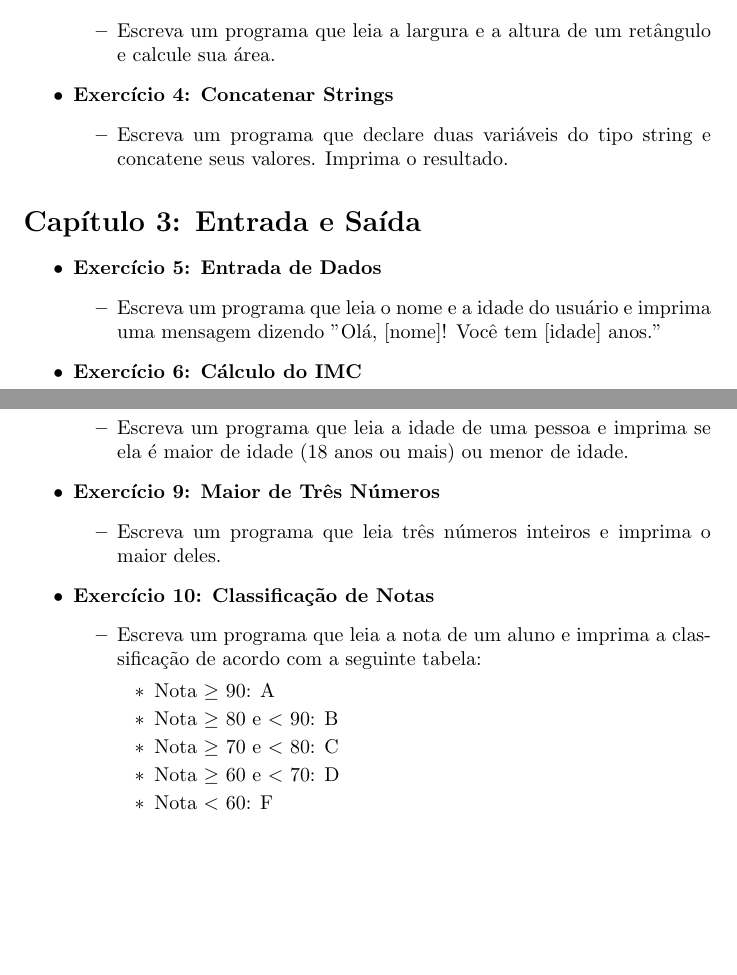
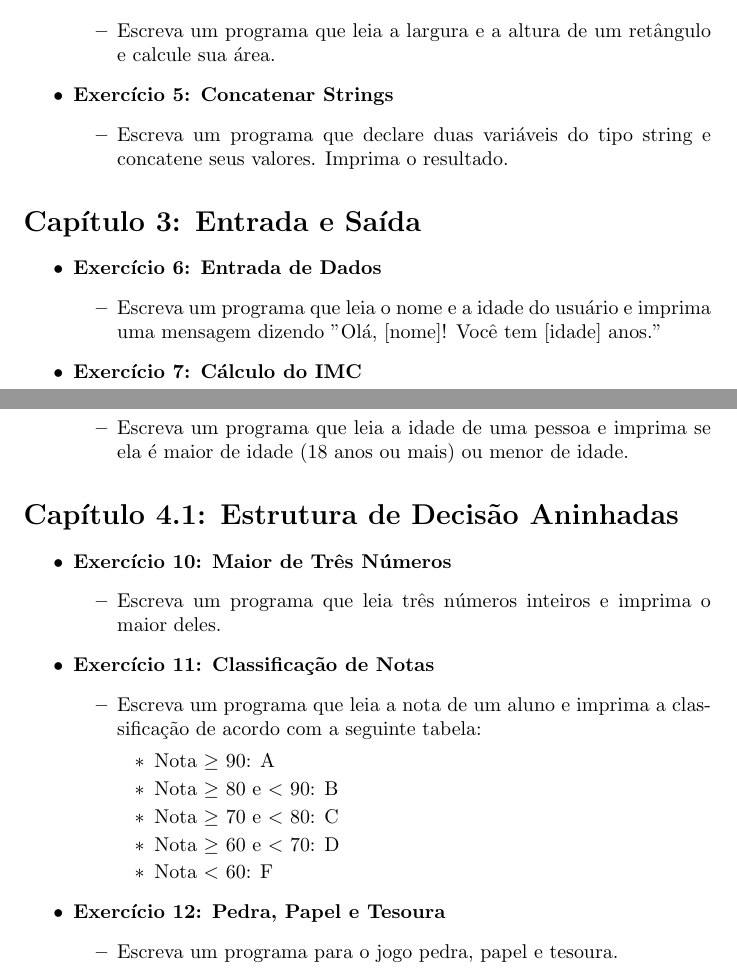
Before and after one commit to rcpsilva/BCC701-IntroductionToProgramming, a LaTeX problem sheet (ProblemSets/LaTeXSource/ProblemSet1/problem_set_1.tex): two parts of pages 1 and 2 of 2, joined at a grey line, cut so that both start at the same text, the shorter picture padded with empty space. Compiled offline with pdfLaTeX.

Commit message:
updated problem set 1

```diff
--- a/ProblemSets/LaTeXSource/ProblemSet1/problem_set_1.tex
+++ b/ProblemSets/LaTeXSource/ProblemSet1/problem_set_1.tex
@@ -32,7 +32,7 @@
     \begin{itemize}
         \item Escreva um programa que leia a largura e a altura de um retângulo e calcule sua área.
     \end{itemize}
-    \item \textbf{Exercício 4: Concatenar Strings}
+    \item \textbf{Exercício 5: Concatenar Strings}
     \begin{itemize}
         \item Escreva um programa que declare duas variáveis do tipo string e concatene seus valores. Imprima o resultado.
     \end{itemize}
@@ -40,11 +40,11 @@
 
 \section*{Capítulo 3: Entrada e Saída}
 \begin{itemize}
-    \item \textbf{Exercício 5: Entrada de Dados}
+    \item \textbf{Exercício 6: Entrada de Dados}
     \begin{itemize}
         \item Escreva um programa que leia o nome e a idade do usuário e imprima uma mensagem dizendo "Olá, [nome]! Você tem [idade] anos."
     \end{itemize}
-    \item \textbf{Exercício 6: Cálculo do IMC}
+    \item \textbf{Exercício 7: Cálculo do IMC}
     \begin{itemize}
         \item Escreva um programa que leia o peso e a altura do usuário e calcule o Índice de Massa Corporal (IMC) usando a fórmula \( \text{IMC} = \frac{\text{peso}}{\text{altura}^2} \). Imprima o resultado.
     \end{itemize}
@@ -60,11 +60,15 @@
     \begin{itemize}
         \item Escreva um programa que leia a idade de uma pessoa e imprima se ela é maior de idade (18 anos ou mais) ou menor de idade.
     \end{itemize}
-    \item \textbf{Exercício 9: Maior de Três Números}
+\end{itemize}
+
+\section*{Capítulo 4.1: Estrutura de Decisão Aninhadas}
+    \begin{itemize}
+        \item \textbf{Exercício 10: Maior de Três Números}
         \begin{itemize}
             \item Escreva um programa que leia três números inteiros e imprima o maior deles.
         \end{itemize}
-    \item \textbf{Exercício 10: Classificação de Notas}
+        \item \textbf{Exercício 11: Classificação de Notas}
         \begin{itemize}
             \item Escreva um programa que leia a nota de um aluno e imprima a classificação de acordo com a seguinte tabela:
             \begin{itemize}
@@ -75,6 +79,10 @@
                 \item Nota $<$ 60: F
             \end{itemize}
         \end{itemize}
+        \item \textbf{Exercício 12: Pedra, Papel e Tesoura}
+        \begin{itemize}
+            \item Escreva um programa para o jogo pedra, papel e tesoura.
+        \end{itemize}
     \end{itemize}
 
 \end{document}
```
Also changed, not shown: ProblemSets/LaTeXSource/ProblemSet1/problem_set_1.pdf, ProblemSets/LaTeXSource/ProblemSet1/problem_set_1.tex (4 more changed lines), 3 other files. Lines whose indentation alone changed are shown as unchanged.
